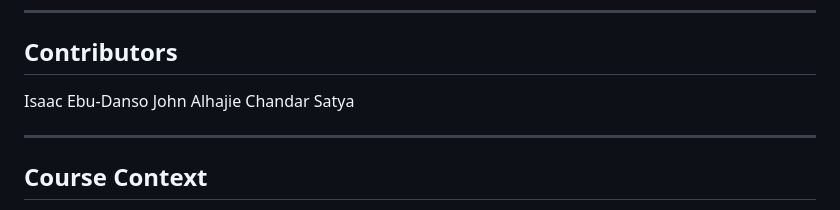
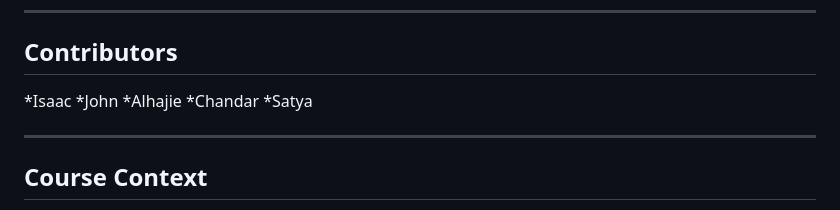
Before and after one commit to John0Day/MSOR-KLU2026, a Markdown page: README.md, the part around the change. GitHub-like rendering.

```diff
--- a/README.md
+++ b/README.md
@@ -171,11 +171,11 @@ Potential improvements include:
 
 ## Contributors
 
-Isaac Ebu-Danso
-John
-Alhajie
-Chandar
-Satya
+*Isaac
+*John
+*Alhajie
+*Chandar
+*Satya
 
 
 ---
```
